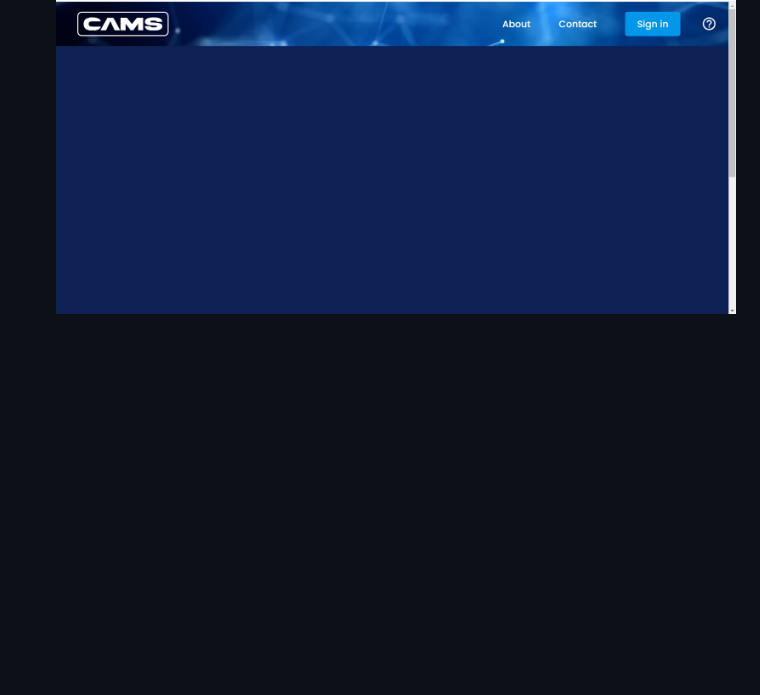
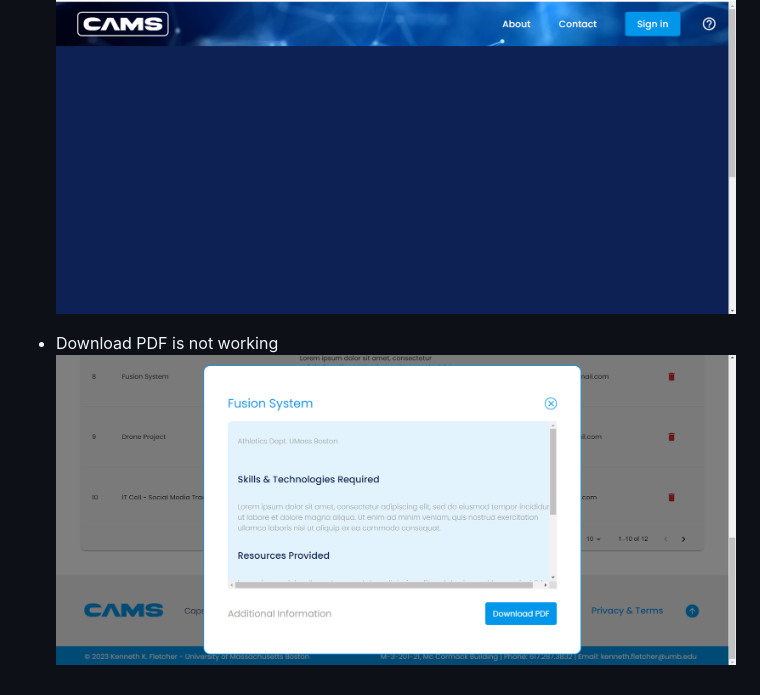
Before and after one commit to sasank-02023036/Capstone-Project-Management-Portal, a Markdown page: README.md, the part around the change. Rendered like a GitHub page; pictures changed too: bugs/downloadPDF.png (added); blank space fills up the shorter version.

```diff
--- a/README.md
+++ b/README.md
@@ -30,3 +30,6 @@
 
 - Homepage issues
 ![](bugs/homepage.png)
+
+- Download PDF is not working
+![](bugs/downloadPDF.png)
```
Also changed, not shown: 5 other files.
